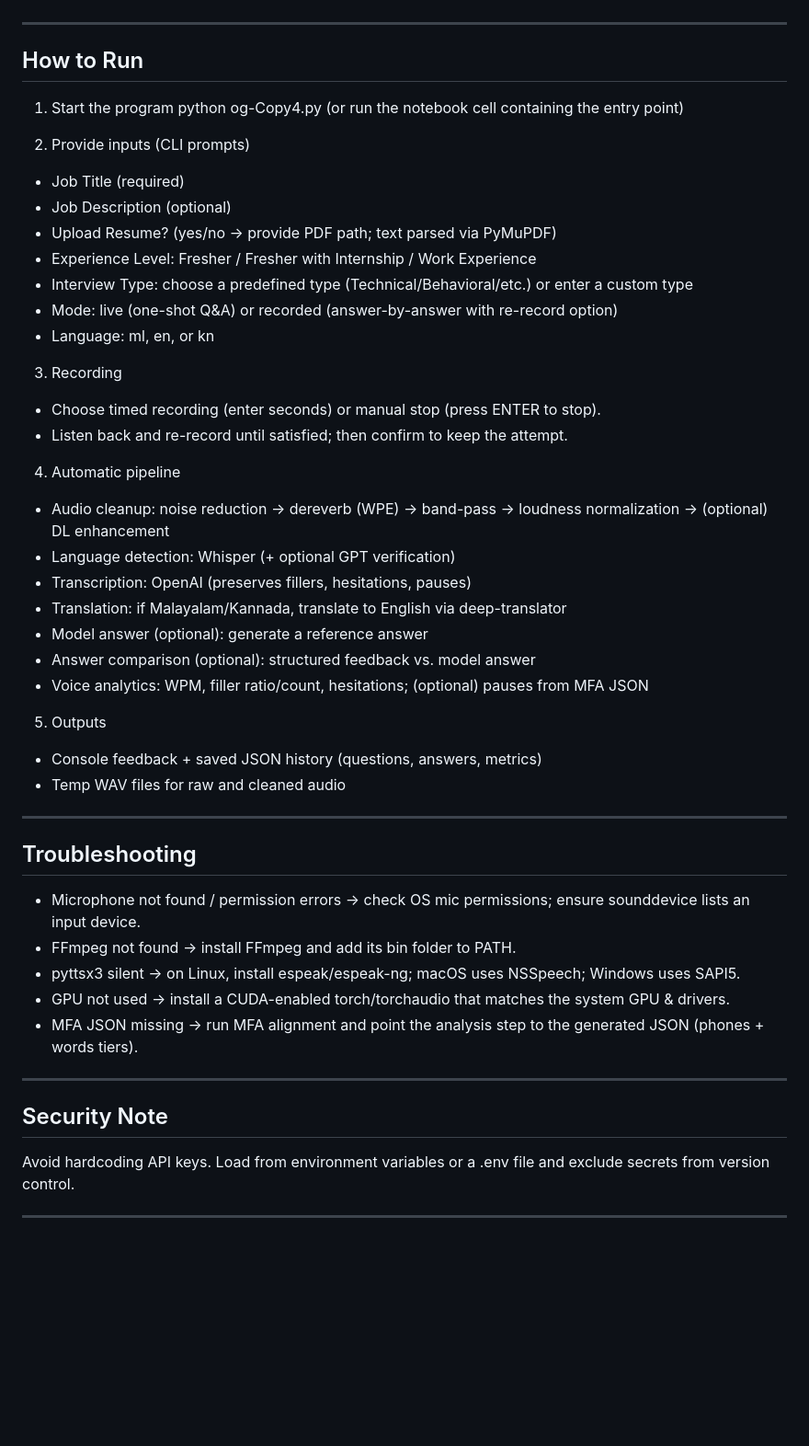
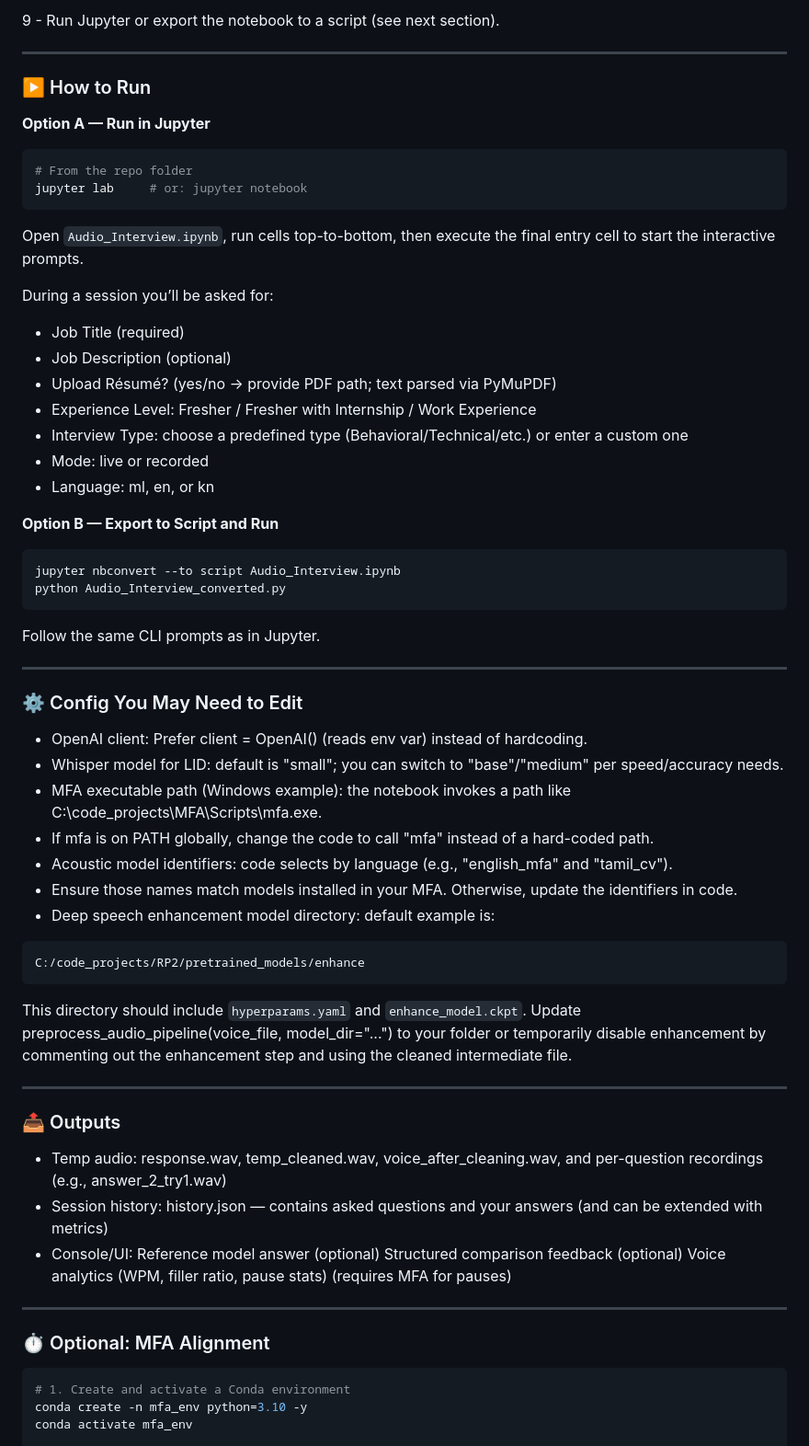
Before and after one commit to mohamedsahadm786/AI-Powered-Multilingual-Voice-Interview-Simulator, a Markdown page: README.md, the part around the change printed below. Shown: that part at 92% size. GitHub-like rendering; blank space fills up the shorter version.

````diff
--- a/README.md
+++ b/README.md
@@ -115,51 +199,59 @@ To compute accurate pause counts/durations and word timings:
+9 - Run Jupyter or export the notebook to a script (see next section).
 
 ---
+### ▶️ How to Run
+**Option A — Run in Jupyter**
+```bash
+# From the repo folder
+jupyter lab     # or: jupyter notebook
+```
+Open `Audio_Interview.ipynb`, run cells top-to-bottom, then execute the final entry cell to start the interactive prompts.
 
-## How to Run
+During a session you’ll be asked for:
+ - Job Title (required)
+ - Job Description (optional)
+ - Upload Résumé? (yes/no → provide PDF path; text parsed via PyMuPDF)
+ - Experience Level: Fresher / Fresher with Internship / Work Experience
+ - Interview Type: choose a predefined type (Behavioral/Technical/etc.) or enter a custom one
+ - Mode: live or recorded
+ - Language: ml, en, or kn
 
-1) Start the program
-    python og-Copy4.py
-   (or run the notebook cell containing the entry point)
-
-2) Provide inputs (CLI prompts)
-- Job Title (required)
-- Job Description (optional)
-- Upload Resume? (yes/no → provide PDF path; text parsed via PyMuPDF)
-- Experience Level: Fresher / Fresher with Internship / Work Experience
-- Interview Type: choose a predefined type (Technical/Behavioral/etc.) or enter a custom type
-- Mode: live (one-shot Q&A) or recorded (answer-by-answer with re-record option)
-- Language: ml, en, or kn
-
-3) Recording
-- Choose timed recording (enter seconds) or manual stop (press ENTER to stop).
-- Listen back and re-record until satisfied; then confirm to keep the attempt.
-
-4) Automatic pipeline
-- Audio cleanup: noise reduction → dereverb (WPE) → band-pass → loudness normalization → (optional) DL enhancement
-- Language detection: Whisper (+ optional GPT verification)
-- Transcription: OpenAI (preserves fillers, hesitations, pauses)
-- Translation: if Malayalam/Kannada, translate to English via deep-translator
-- Model answer (optional): generate a reference answer
-- Answer comparison (optional): structured feedback vs. model answer
-- Voice analytics: WPM, filler ratio/count, hesitations; (optional) pauses from MFA JSON
-
-5) Outputs
-- Console feedback + saved JSON history (questions, answers, metrics)
-- Temp WAV files for raw and cleaned audio
+**Option B — Export to Script and Run**
+```bash
+jupyter nbconvert --to script Audio_Interview.ipynb
+python Audio_Interview_converted.py
+```
+Follow the same CLI prompts as in Jupyter.
 
 ---
+### ⚙️ Config You May Need to Edit
+ - OpenAI client: Prefer client = OpenAI() (reads env var) instead of hardcoding.
+ - Whisper model for LID: default is "small"; you can switch to "base"/"medium" per speed/accuracy needs.
+ - MFA executable path (Windows example): the notebook invokes a path like C:\code_projects\MFA\Scripts\mfa.exe.
+ - If mfa is on PATH globally, change the code to call "mfa" instead of a hard-coded path.
+ - Acoustic model identifiers: code selects by language (e.g., "english_mfa" and "tamil_cv").
+ - Ensure those names match models installed in your MFA. Otherwise, update the identifiers in code.
+ - Deep speech enhancement model directory: default example is:
 
-## Troubleshooting
-- Microphone not found / permission errors → check OS mic permissions; ensure sounddevice lists an input device.
-- FFmpeg not found → install FFmpeg and add its bin folder to PATH.
-- pyttsx3 silent → on Linux, install espeak/espeak-ng; macOS uses NSSpeech; Windows uses SAPI5.
-- GPU not used → install a CUDA-enabled torch/torchaudio that matches the system GPU & drivers.
-- MFA JSON missing → run MFA alignment and point the analysis step to the generated JSON (phones + words tiers).
+```
+C:/code_projects/RP2/pretrained_models/enhance
+```
+This directory should include `hyperparams.yaml` and `enhance_model.ckpt`.
+Update preprocess_audio_pipeline(voice_file, model_dir="...") to your folder or temporarily disable enhancement by commenting out the enhancement step and using the cleaned intermediate file.
 
 ---
-
-## Security Note
-Avoid hardcoding API keys. Load from environment variables or a .env file and exclude secrets from version control.
+### 📤 Outputs
+ - Temp audio: response.wav, temp_cleaned.wav, voice_after_cleaning.wav, and per-question recordings (e.g., answer_2_try1.wav)
+ - Session history: history.json — contains asked questions and your answers (and can be extended with metrics)
+ - Console/UI:
+Reference model answer (optional)
+Structured comparison feedback (optional)
+Voice analytics (WPM, filler ratio, pause stats) (requires MFA for pauses)
 
 ---
+### ⏱ Optional: MFA Alignment
+```bash
+# 1. Create and activate a Conda environment
+conda create -n mfa_env python=3.10 -y
+conda activate mfa_env
 
````
Also changed, not shown: other parts of README.md (+268 -111 lines).
